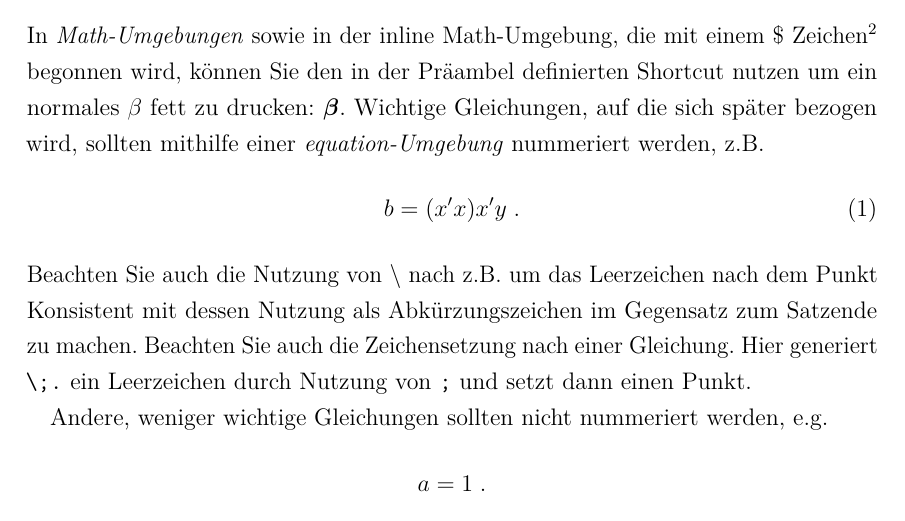
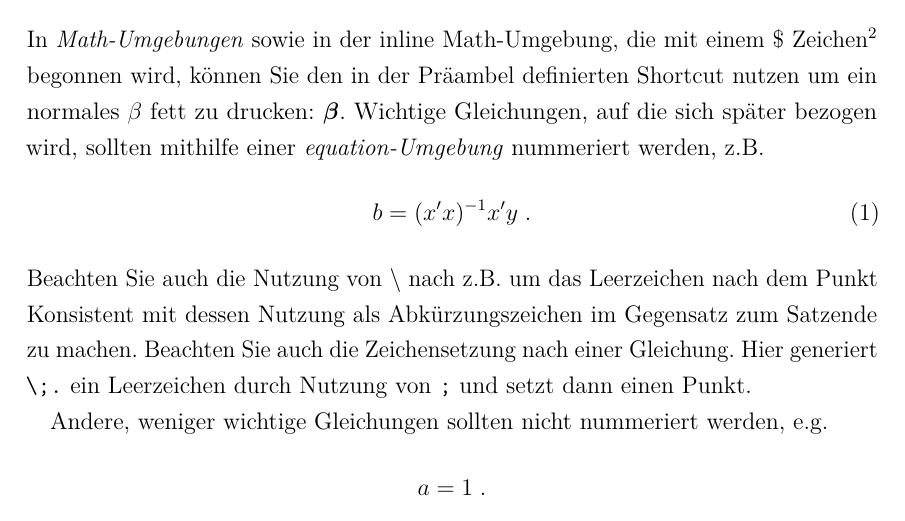
Before and after one commit to JohannesPfeifer/LaTeX_templates, a LaTeX thesis (Thesis_Template_Deutsch/Vorlage_Wissenschaftliche_Arbeit.tex): part of page 16 of 32, cut so that both start at the same text. The pictures show the PDF file Thesis_Template_Deutsch/Vorlage_Wissenschaftliche_Arbeit.pdf that the author committed with the source.

Commit message:
Fix typo in formula

```diff
--- a/Thesis_Template_Deutsch/Vorlage_Wissenschaftliche_Arbeit.tex
+++ b/Thesis_Template_Deutsch/Vorlage_Wissenschaftliche_Arbeit.tex
@@ -473,7 +473,7 @@ Dieses Kapitel zeigt Ihnen verschiedene Beispiele für die Funktionalität von \
 
 In \emph{Math-Umgebungen} sowie in der inline Math-Umgebung, die mit einem \$ Zeichen\footnote{Weil \$ den Start einer Math-Umgebung definiert, nutzen Sie \texttt{\textbackslash\$} um ein Dollarzeichen darzustellen. Analog, weil das \% Symbol einen Kommentar definiert, nutzen Sie \texttt{\textbackslash\%} um ein Prozentzeichen darzustellen.} begonnen wird, können Sie den in der Präambel definierten Shortcut nutzen um ein normales $\beta$ fett zu drucken: $\bs \beta$. Wichtige Gleichungen, auf die sich später bezogen wird, sollten mithilfe einer \emph{equation-Umgebung} nummeriert werden, z.B.\
 \begin{equation}\label{eq:ols}
-	b = (x'x)x'y \;.
+	b = (x'x)^{-1}x'y \;.
 \end{equation}
 Beachten Sie auch die Nutzung von \textbackslash\ nach z.B.\ um das Leerzeichen nach dem Punkt Konsistent mit dessen Nutzung als Abkürzungszeichen im Gegensatz zum Satzende zu machen. Beachten Sie auch die Zeichensetzung nach einer Gleichung. Hier generiert \verb|\;.| ein Leerzeichen durch Nutzung von \verb|;| und setzt dann einen Punkt.
 
@@ -485,7 +485,7 @@ Sie können mit Gleichung~\eqref{eq:ols} auf die erste Gleichung mithilfe des ve
 
 Der Befehl \verb|\tag{equationname}| erlaubt es, Gleichungen zu benennen
 \begin{equation}
-	b = (x'x)x'y \tag{OLS Estimator}
+	b = (x'x)^{-1}x'y \tag{OLS Estimator}
 \end{equation}
 oder in Kombination mit \verb|\ref{}| Gleichungsnummern zu wiederholen
 \begin{equation}
```
Also changed, not shown: Thesis_Template/thesis_template.tex (+2 -2 lines), Thesis_Template/thesis_template.pdf, Thesis_Template_Deutsch/Vorlage_Wissenschaftliche_Arbeit.pdf, Thesis_Template_Deutsch/Vorlage_Wissenschaftliche_Arbeit.tex (2 more changed lines).
